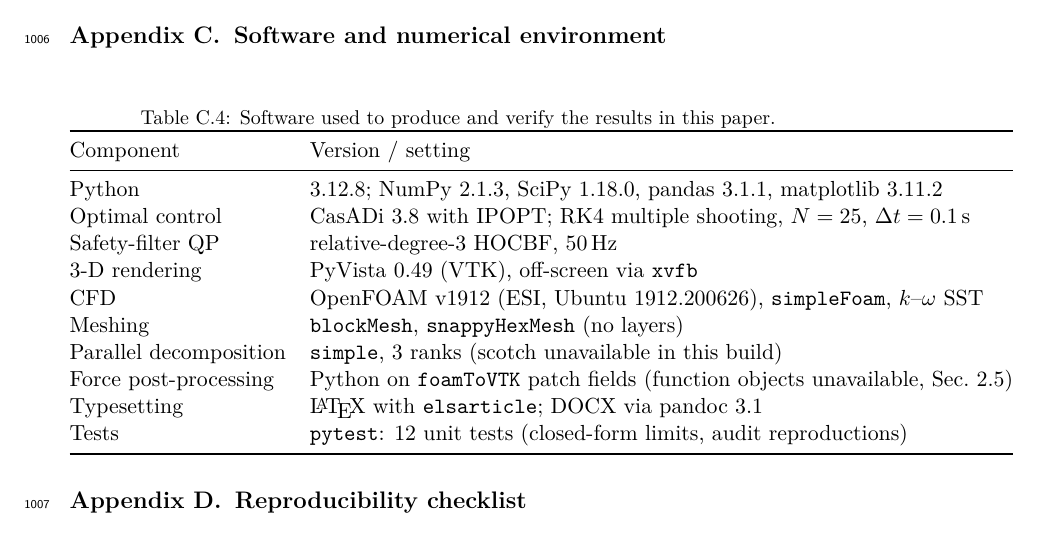
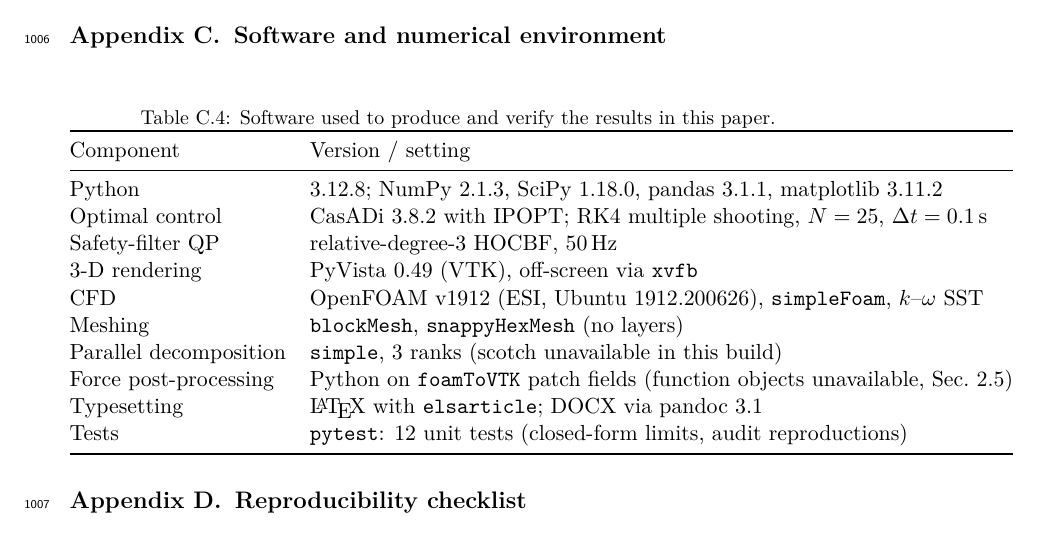
Before and after one commit to festomanolo/flock-map, a LaTeX paper (manuscript/main.tex, which reads manuscript/sections/appendix_extra.tex): part of page 54 of 57, cut so that both start at the same text. Compiled offline with pdfLaTeX.

Commit message:
refactor(appendix_extra): update appendix_extra.tex (7/12)
Agent: agy

Co-authored-by: festomanolo <festomanolofm@gmail.com>

```diff
--- a/manuscript/sections/appendix_extra.tex
+++ b/manuscript/sections/appendix_extra.tex
@@ -40,7 +40,7 @@ Wind & $U$ & $\mathcal U(2,6)$\,m/s, uniform direction & ASM\\\bottomrule
 \begin{tabular}{@{}ll@{}}\toprule
 Component & Version / setting\\\midrule
 Python & 3.12.8; NumPy 2.1.3, SciPy 1.18.0, pandas 3.1.1, matplotlib 3.11.2\\
-Optimal control & CasADi 3.8 with IPOPT; RK4 multiple shooting, $N=25$, $\Delta t=\SI{0.1}{s}$\\
+Optimal control & CasADi 3.8.2 with IPOPT; RK4 multiple shooting, $N=25$, $\Delta t=\SI{0.1}{s}$\\
 Safety-filter QP & relative-degree-3 HOCBF, 50\,Hz\\
 3-D rendering & PyVista 0.49 (VTK), off-screen via \texttt{xvfb}\\
 CFD & OpenFOAM v1912 (ESI, Ubuntu 1912.200626), \texttt{simpleFoam}, $k$--$\omega$ SST\\
```
